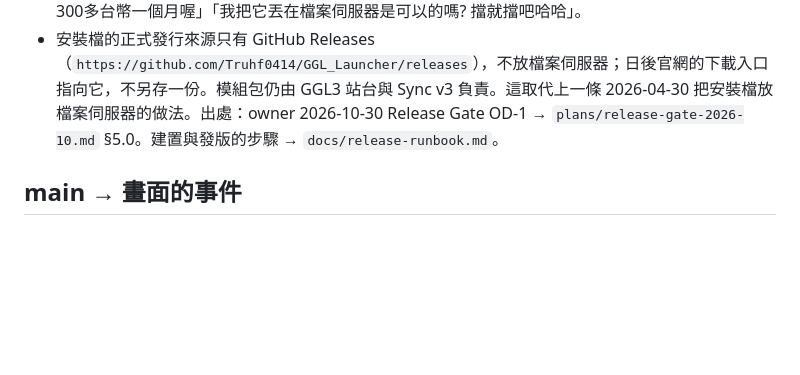
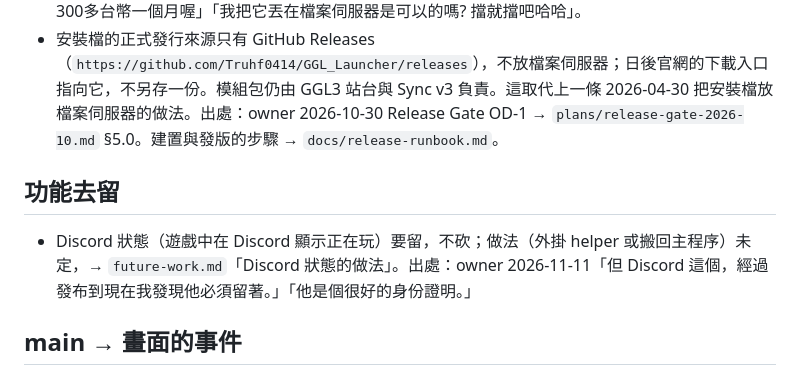
Before and after one commit to Truhf0414/GGL_Launcher, a Markdown page: _notes/conventions.md, the part around the change. Rendered like a GitHub page; blank space fills up the shorter version.

```diff
--- a/_notes/conventions.md
+++ b/_notes/conventions.md
@@ -11,6 +11,9 @@
 - 啟動器的 Discord 鈕指向站台轉址 `https://ggl.leaharmonic.com/discord`，不直接寫邀請連結。換邀請只改 `H:\Caddy_sitebuild\Caddyfile` 的 `redir /discord …` 那行，再 `caddy reload --config H:\Caddy_sitebuild\Caddyfile --adapter caddyfile`，不用重新打包。用 302，不用 301（瀏覽器會記住 301）。現況查法：`curl -s -o /dev/null -w "%{redirect_url}" https://ggl.leaharmonic.com/discord`。出處：owner 2026-11-07「好，先做轉址然後驗證通過後再重新打包」→ history.md 2026-11-07 v1.0.1。
 - 不做程式碼簽章，SmartScreen 擋就擋。出處：學長 2026-04-30 Cursor「連線逾時問題」原話「蛤 300多台幣一個月喔」「我把它丟在檔案伺服器是可以的嗎? 擋就擋吧哈哈」。
 - 安裝檔的正式發行來源只有 GitHub Releases（`https://github.com/Truhf0414/GGL_Launcher/releases`），不放檔案伺服器；日後官網的下載入口指向它，不另存一份。模組包仍由 GGL3 站台與 Sync v3 負責。這取代上一條 2026-04-30 把安裝檔放檔案伺服器的做法。出處：owner 2026-10-30 Release Gate OD-1 → `plans/release-gate-2026-10.md` §5.0。建置與發版的步驟 → `docs/release-runbook.md`。
+
+## 功能去留
+- Discord 狀態（遊戲中在 Discord 顯示正在玩）要留，不砍；做法（外掛 helper 或搬回主程序）未定，→ `future-work.md`「Discord 狀態的做法」。出處：owner 2026-11-11「但 Discord 這個，經過發布到現在我發現他必須留著。」「他是個很好的身份證明。」
 
 ## main → 畫面的事件
 - 講「現在的狀態」的事件（目前是 `instance:status`、`notice:changed`、`server:status`、`window:power`）一律經 `main/ipc-bridge.js` 的 `sendState` 送：送出時記住最後一筆，畫面在 `renderer/bootstrap.js` 的 `start()` 最後喊 `renderer:ready`，main 把記住的各重送一筆給喊的那個 `webContents`。新增這類事件就加進 `STATE_CHANNELS`；畫面端要在 `renderer:ready` 之前同步掛好監聽。不這樣送，送出當下畫面還沒在聽（開啟、Ctrl+R）就漏掉。出處：owner 2026-10-07 G6「要要要哈哈，非常要。」→ plans/instance-sync-v3-commit3b2b.md B10。
```
Also changed, not shown: _notes/future-work.md (+3 -4 lines), _notes/plans/mac-linux-support.md (+1 -1 lines).
